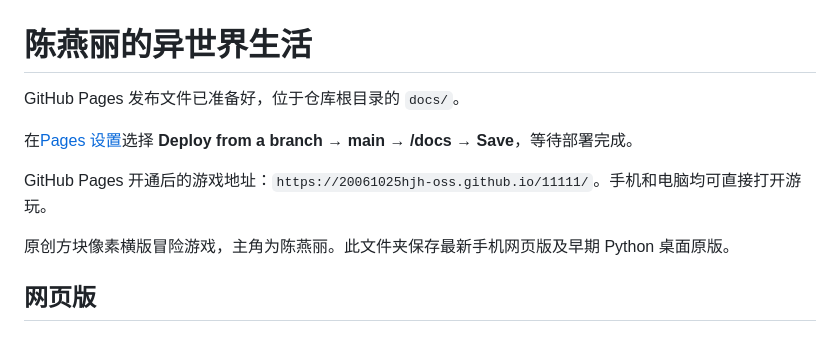
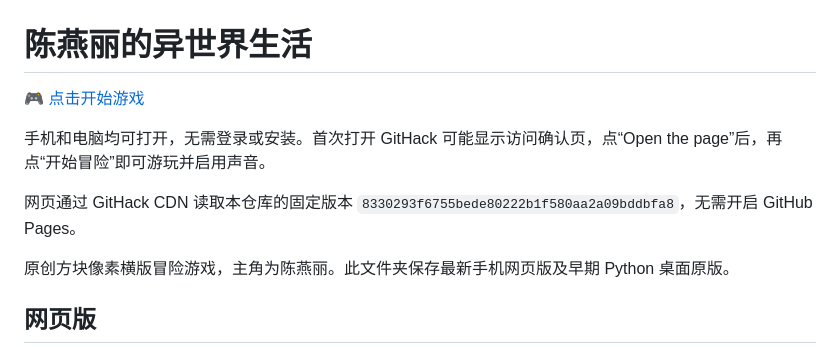
Before and after one commit to 20061025hjh-oss/11111, a Markdown page: chen-yanli-world/README.md, the part around the change. GitHub-like rendering.

Commit message:
docs: add public GitHack game link without Pages setup

```diff
--- a/chen-yanli-world/README.md
+++ b/chen-yanli-world/README.md
@@ -1,10 +1,10 @@
 # 陈燕丽的异世界生活
 
-GitHub Pages 发布文件已准备好，位于仓库根目录的 `docs/`。
+[🎮 点击开始游戏](https://rawcdn.githack.com/20061025hjh-oss/11111/8330293f6755bede80222b1f580aa2a09bddbfa8/docs/index.html)
 
-在[Pages 设置](https://github.com/20061025hjh-oss/11111/settings/pages)选择 **Deploy from a branch → main → /docs → Save**，等待部署完成。
+手机和电脑均可打开，无需登录或安装。首次打开 GitHack 可能显示访问确认页，点“Open the page”后，再点“开始冒险”即可游玩并启用声音。
 
-GitHub Pages 开通后的游戏地址：`https://20061025hjh-oss.github.io/11111/`。手机和电脑均可直接打开游玩。
+网页通过 GitHack CDN 读取本仓库的固定版本 `8330293f6755bede80222b1f580aa2a09bddbfa8`，无需开启 GitHub Pages。
 
 原创方块像素横版冒险游戏，主角为陈燕丽。此文件夹保存最新手机网页版及早期 Python 桌面原版。
 
```
